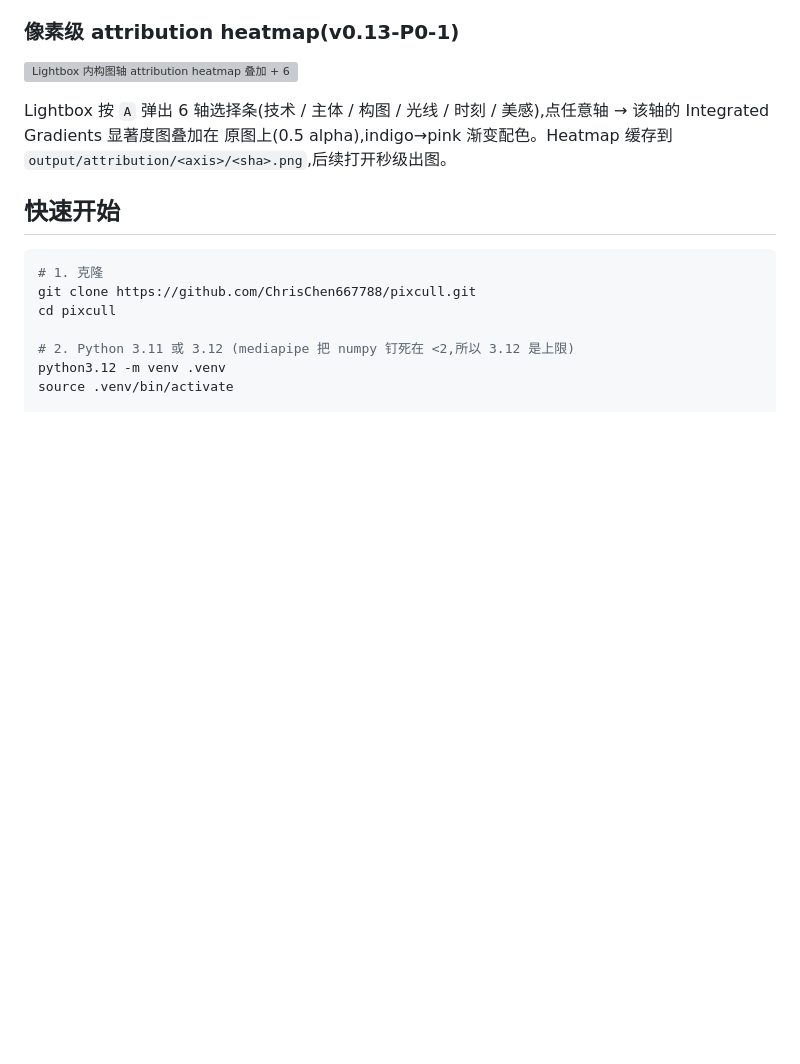
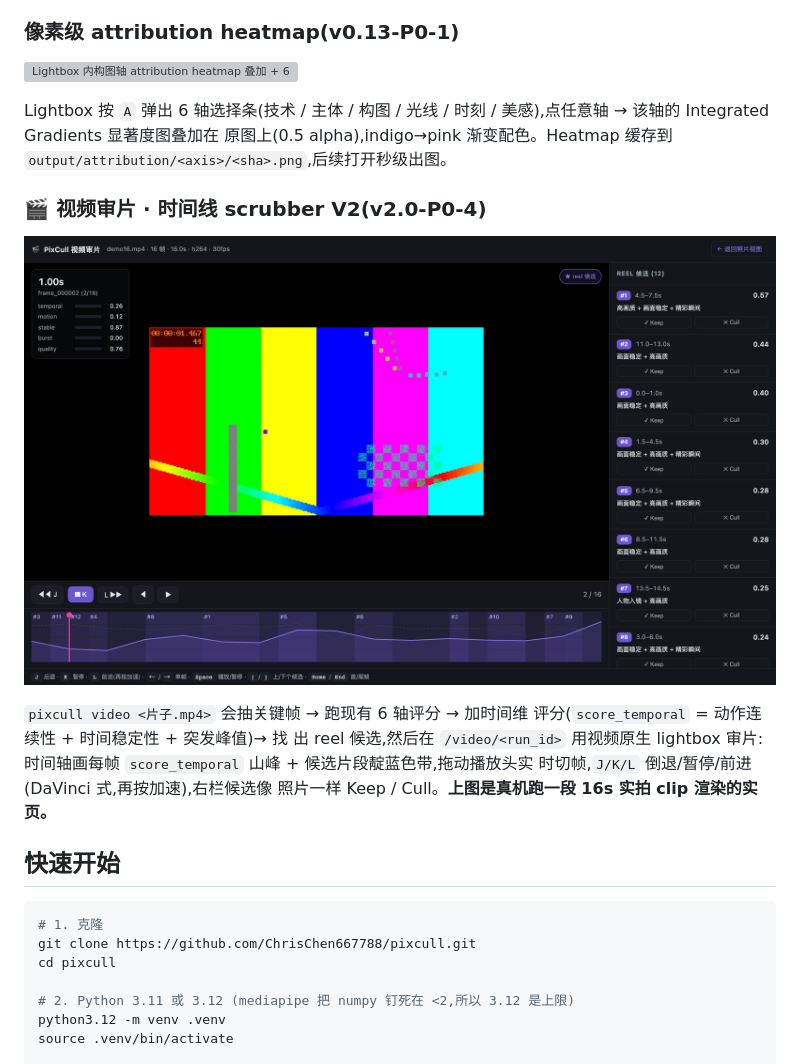
Before and after one commit to ChrisChen667788/pixcull, a Markdown page: README.md, the part around the change. GitHub-like rendering; pictures changed too: docs/screenshots/18-video-review.png (added); blank space fills up the shorter version; grey boxes are pictures that could not be loaded.

````diff
--- a/README.md
+++ b/README.md
@@ -825,6 +825,17 @@ Lightbox 按 `A` 弹出 6 轴选择条(技术 / 主体 / 构图 / 光线 / 时
 原图上(0.5 alpha),indigo→pink 渐变配色。Heatmap 缓存到
 `output/attribution/<axis>/<sha>.png`,后续打开秒级出图。
 
+### 🎬 视频审片 · 时间线 scrubber V2(v2.0-P0-4)
+
+![视频审片 lightbox · score_temporal 山峰时间轴 + reel 候选带 + J/K/L shuttle](docs/screenshots/18-video-review.png)
+
+`pixcull video <片子.mp4>` 会抽关键帧 → 跑现有 6 轴评分 → 加时间维
+评分(`score_temporal` = 动作连续性 + 时间稳定性 + 突发峰值)→ 找
+出 reel 候选,然后在 `/video/<run_id>` 用视频原生 lightbox 审片:
+时间轴画每帧 `score_temporal` 山峰 + 候选片段靛蓝色带,拖动播放头实
+时切帧,`J/K/L` 倒退/暂停/前进(DaVinci 式,再按加速),右栏候选像
+照片一样 Keep / Cull。**上图是真机跑一段 16s 实拍 clip 渲染的实页。**
+
 ## 快速开始
 
 ```bash
````
Also changed, not shown: docs/ROADMAP-v2.0-charter.md (+24 -0 lines), 2 other files.
